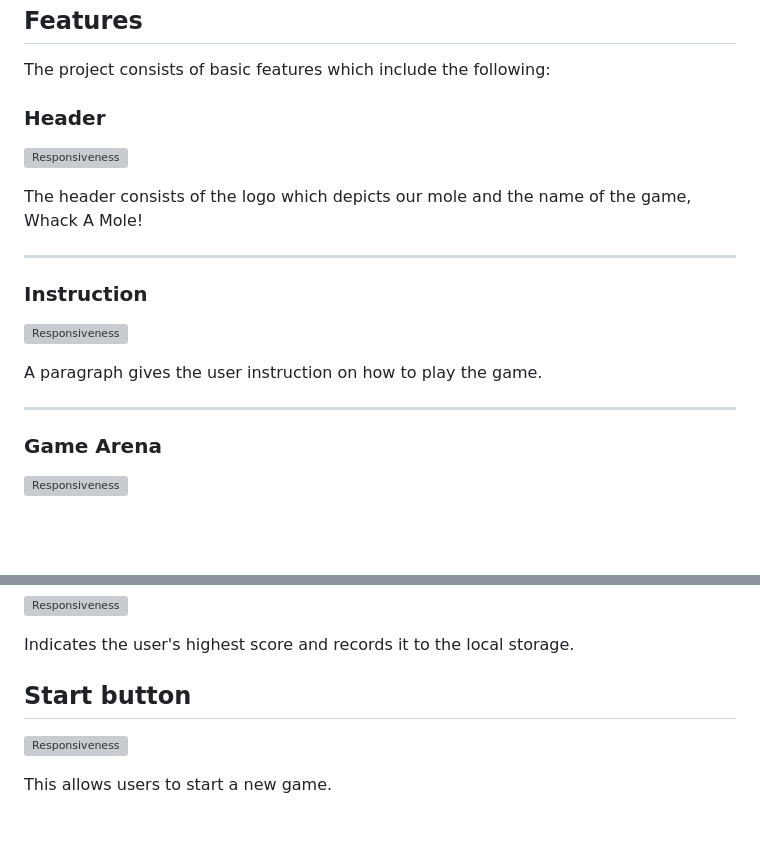
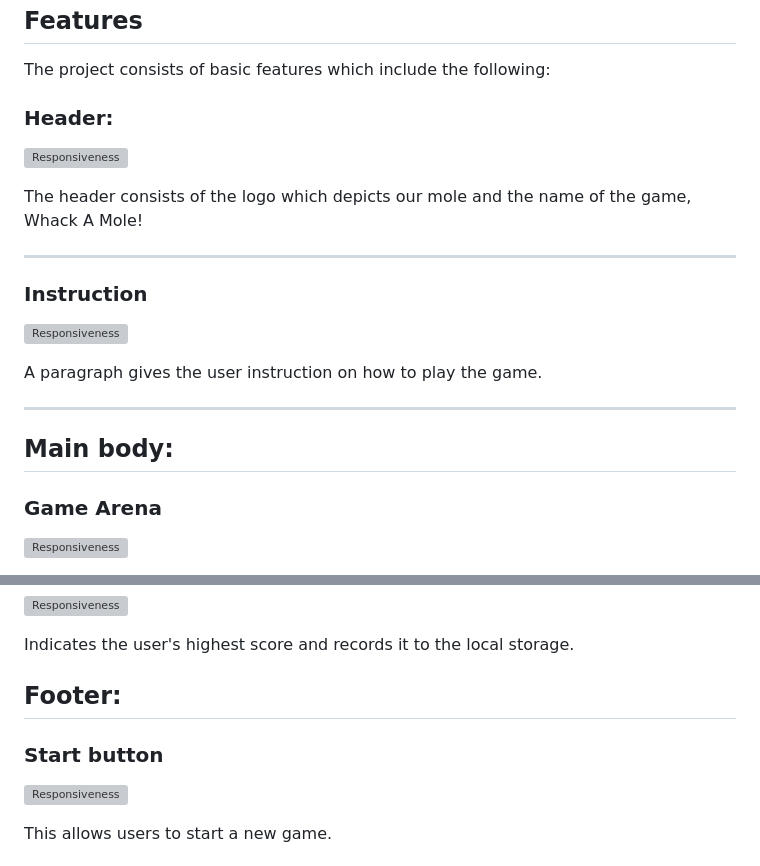
Before and after one commit to Reubes77/whack-a-mole, a Markdown page: README.md, 2 parts joined by grey strips. Drawn GitHub-style; blank space fills up the shorter version; grey boxes are pictures that could not be loaded.

```diff
--- a/README.md
+++ b/README.md
@@ -63,7 +109,7 @@ After the website wireframe was done, I focused on designing the game structure.
 
 The project consists of basic features which include the following:
 
-### Header
+### Header:
 
 ![Responsiveness](assets/images/header.webp)
 
@@ -77,6 +123,8 @@ The header consists of the logo which depicts our mole and the name of the game,
 A paragraph gives the user instruction on how to play the game.
 
 ----
+
+## Main body:
 ### Game Arena
 
 ![Responsiveness](assets/images/game-arena.webp)
@@ -111,7 +159,8 @@ The timer counts down the time from 30 seconds. The user is required to whack as
 Indicates the user's highest score and records it to the local storage.
 
 
-## Start button
+## Footer:
+### Start button
 
 ![Responsiveness](assets/images/start-button.webp)
 
```
Also changed, not shown: other parts of README.md (+46 -0 lines), TESTING.md (+3 -0 lines).
